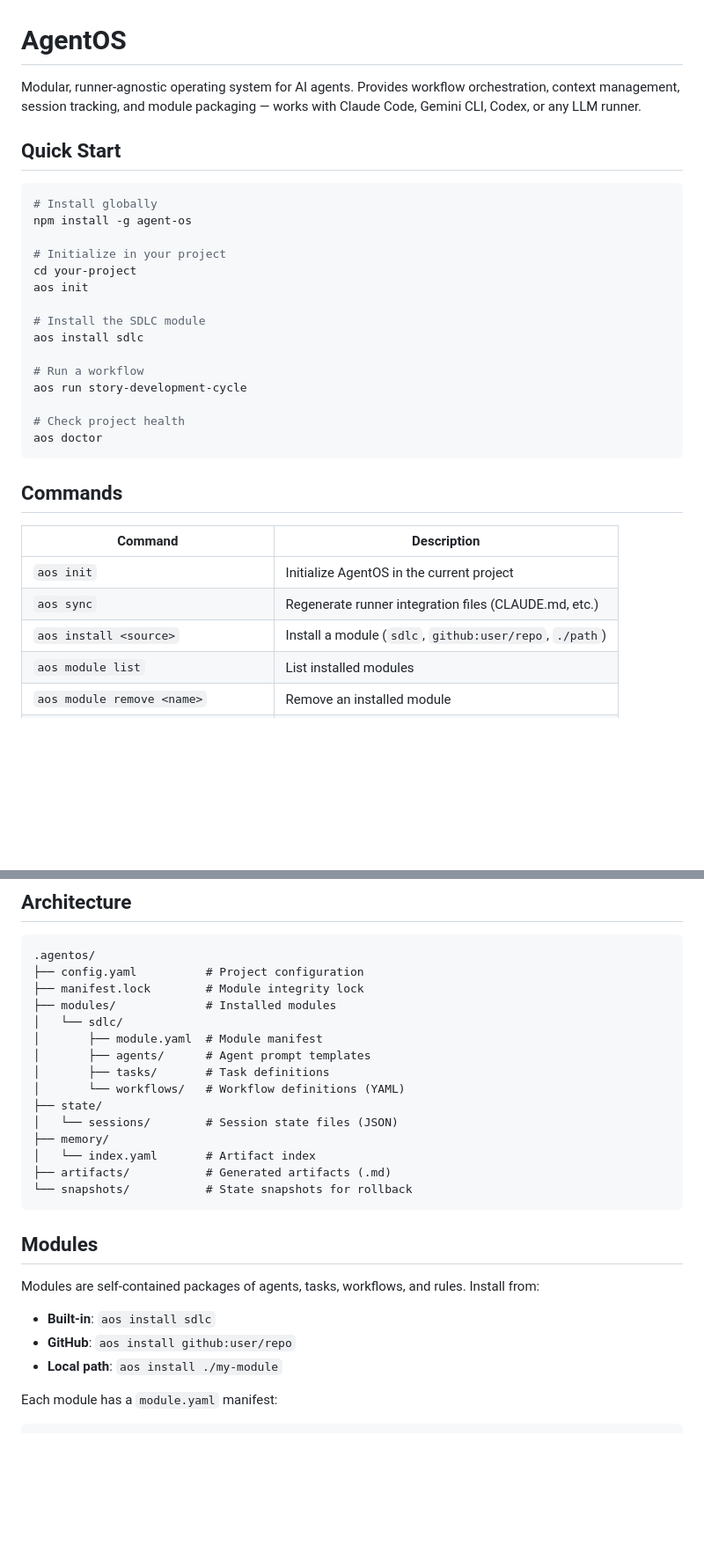
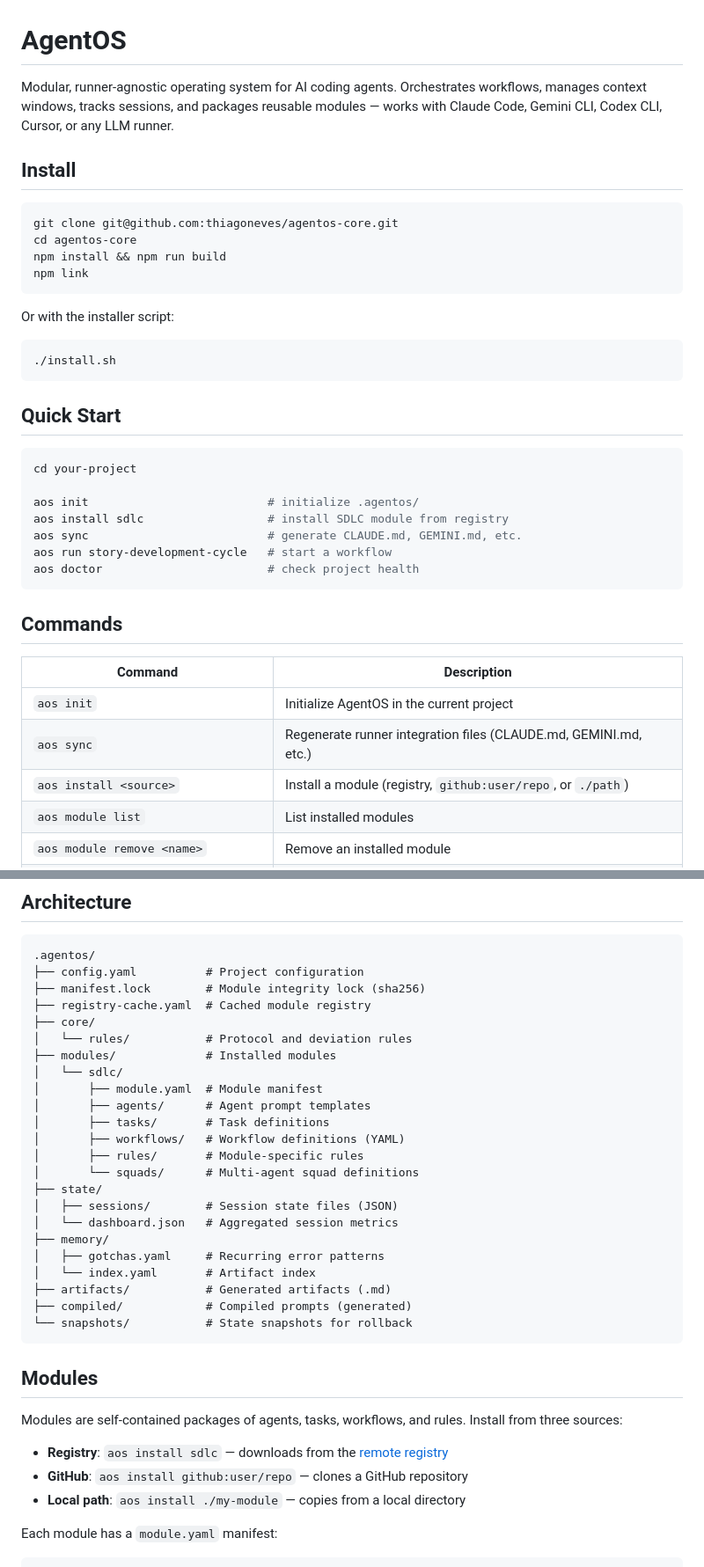
Before and after one commit to thiagoneves/agentos-core, a Markdown page: README.md, 2 parts joined by grey strips. Shown at 88% size. GitHub-like rendering; blank space fills up the shorter version.

Commit message:
Update README with registry, context tracking, and runner docs
- Replace npm install instructions with git clone + npm link
- Document remote module registry (registry, github, local sources)
- Add context tracking section (bracket system FRESH→CRITICAL)
- Add runner support table (Claude, Gemini, Codex, Cursor)
- Add development section with build/test/lint commands
- Update architecture tree with new directories

````diff
--- a/README.md
+++ b/README.md
@@ -1,25 +1,32 @@
 # AgentOS
 
-Modular, runner-agnostic operating system for AI agents. Provides workflow orchestration, context management, session tracking, and module packaging — works with Claude Code, Gemini CLI, Codex, or any LLM runner.
+Modular, runner-agnostic operating system for AI coding agents. Orchestrates workflows, manages context windows, tracks sessions, and packages reusable modules — works with Claude Code, Gemini CLI, Codex CLI, Cursor, or any LLM runner.
+
+## Install
+
+```bash
+git clone git@github.com:thiagoneves/agentos-core.git
+cd agentos-core
+npm install && npm run build
+npm link
+```
+
+Or with the installer script:
+
+```bash
+./install.sh
+```
 
 ## Quick Start
 
 ```bash
-# Install globally
-npm install -g agent-os
+cd your-project
 
-# Initialize in your project
-cd your-project
-aos init
-
-# Install the SDLC module
-aos install sdlc
-
-# Run a workflow
-aos run story-development-cycle
-
-# Check project health
-aos doctor
+aos init                          # initialize .agentos/
+aos install sdlc                  # install SDLC module from registry
+aos sync                          # generate CLAUDE.md, GEMINI.md, etc.
+aos run story-development-cycle   # start a workflow
+aos doctor                        # check project health
 ```
 
 ## Commands
@@ -27,8 +34,8 @@ aos doctor
 | Command | Description |
 |---|---|
 | `aos init` | Initialize AgentOS in the current project |
-| `aos sync` | Regenerate runner integration files (CLAUDE.md, etc.) |
-| `aos install <source>` | Install a module (`sdlc`, `github:user/repo`, `./path`) |
+| `aos sync` | Regenerate runner integration files (CLAUDE.md, GEMINI.md, etc.) |
+| `aos install <source>` | Install a module (registry, `github:user/repo`, or `./path`) |
 | `aos module list` | List installed modules |
 | `aos module remove <name>` | Remove an installed module |
 | `aos run <workflow>` | Start a workflow |
@@ -49,28 +56,36 @@ aos doctor
 ```
 .agentos/
 ├── config.yaml          # Project configuration
-├── manifest.lock        # Module integrity lock
+├── manifest.lock        # Module integrity lock (sha256)
+├── registry-cache.yaml  # Cached module registry
+├── core/
+│   └── rules/           # Protocol and deviation rules
 ├── modules/             # Installed modules
 │   └── sdlc/
 │       ├── module.yaml  # Module manifest
 │       ├── agents/      # Agent prompt templates
 │       ├── tasks/       # Task definitions
-│       └── workflows/   # Workflow definitions (YAML)
+│       ├── workflows/   # Workflow definitions (YAML)
+│       ├── rules/       # Module-specific rules
+│       └── squads/      # Multi-agent squad definitions
 ├── state/
-│   └── sessions/        # Session state files (JSON)
+│   ├── sessions/        # Session state files (JSON)
+│   └── dashboard.json   # Aggregated session metrics
 ├── memory/
+│   ├── gotchas.yaml     # Recurring error patterns
 │   └── index.yaml       # Artifact index
 ├── artifacts/           # Generated artifacts (.md)
+├── compiled/            # Compiled prompts (generated)
 └── snapshots/           # State snapshots for rollback
 ```
 
 ## Modules
 
-Modules are self-contained packages of agents, tasks, workflows, and rules. Install from:
+Modules are self-contained packages of agents, tasks, workflows, and rules. Install from three sources:
 
-- **Built-in**: `aos install sdlc`
-- **GitHub**: `aos install github:user/repo`
-- **Local path**: `aos install ./my-module`
+- **Registry**: `aos install sdlc` — downloads from the [remote registry](https://github.com/thiagoneves/agentos-modules)
+- **GitHub**: `aos install github:user/repo` — clones a GitHub repository
+- **Local path**: `aos install ./my-module` — copies from a local directory
 
 Each module has a `module.yaml` manifest:
 
````
Also changed, not shown: other parts of README.md (+37 -5 lines).
